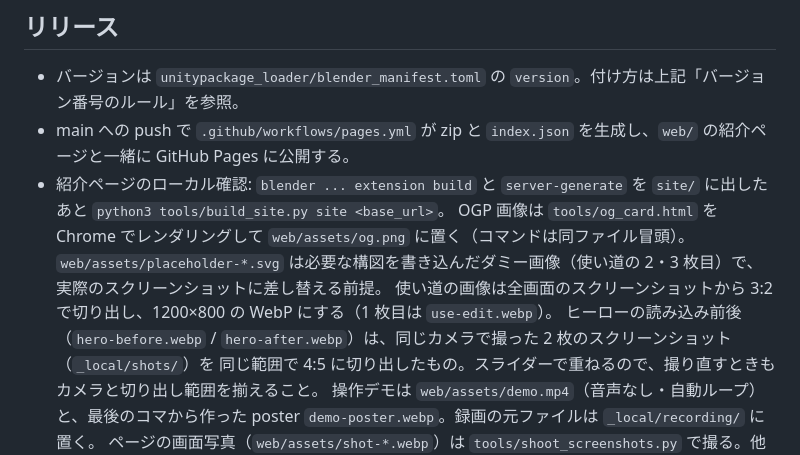
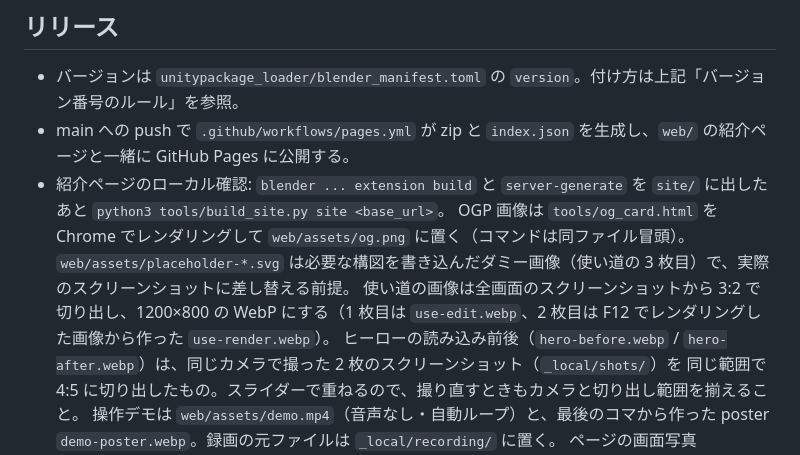
Before and after one commit to utagestudio/unitypackage_loader, a Markdown page: CLAUDE.md, the part around the change. Drawn GitHub-style.

Commit message:
docs: CLAUDE.md の使い道の画像の説明を 2 枚目の差し替えに合わせて更新
使い道の 2 枚目が実際のレンダリング画像になったので、残りのダミー画像を 3 枚目だけにし、2 枚目の作り方を書き足した。

Co-Authored-By: Claude Opus 5 <noreply@anthropic.com>
Claude-Session: https://claude.ai/code/session_01GbiR3pt3SLGdUYRcZfjBwH

```diff
--- a/CLAUDE.md
+++ b/CLAUDE.md
@@ -100,8 +100,8 @@ Blender MCP が接続されている場合は、`addon_utils.disable` → `sys.m
 - main への push で `.github/workflows/pages.yml` が zip と `index.json` を生成し、`web/` の紹介ページと一緒に GitHub Pages に公開する。
 - 紹介ページのローカル確認: `blender ... extension build` と `server-generate` を `site/` に出したあと `python3 tools/build_site.py site <base_url>`。
   OGP 画像は `tools/og_card.html` を Chrome でレンダリングして `web/assets/og.png` に置く（コマンドは同ファイル冒頭）。
-  `web/assets/placeholder-*.svg` は必要な構図を書き込んだダミー画像（使い道の 2・3 枚目）で、実際のスクリーンショットに差し替える前提。
-  使い道の画像は全画面のスクリーンショットから 3:2 で切り出し、1200×800 の WebP にする（1 枚目は `use-edit.webp`）。
+  `web/assets/placeholder-*.svg` は必要な構図を書き込んだダミー画像（使い道の 3 枚目）で、実際のスクリーンショットに差し替える前提。
+  使い道の画像は全画面のスクリーンショットから 3:2 で切り出し、1200×800 の WebP にする（1 枚目は `use-edit.webp`、2 枚目は F12 でレンダリングした画像から作った `use-render.webp`）。
   ヒーローの読み込み前後（`hero-before.webp` / `hero-after.webp`）は、同じカメラで撮った 2 枚のスクリーンショット（`_local/shots/`）を
   同じ範囲で 4:5 に切り出したもの。スライダーで重ねるので、撮り直すときもカメラと切り出し範囲を揃えること。
   操作デモは `web/assets/demo.mp4`（音声なし・自動ループ）と、最後のコマから作った poster `demo-poster.webp`。録画の元ファイルは `_local/recording/` に置く。
```
